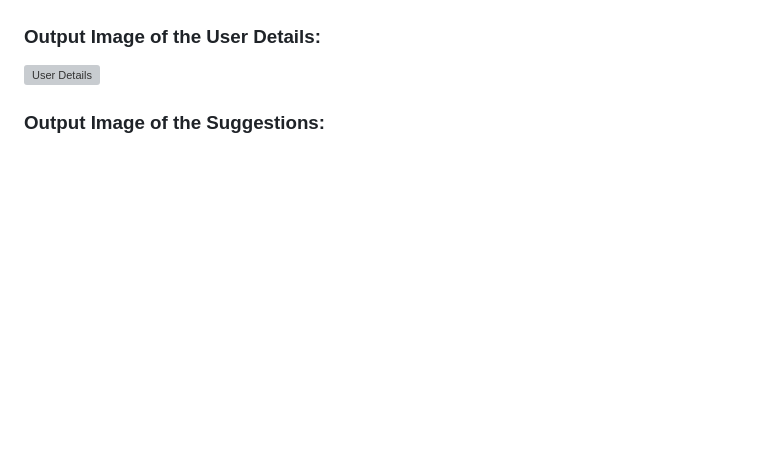
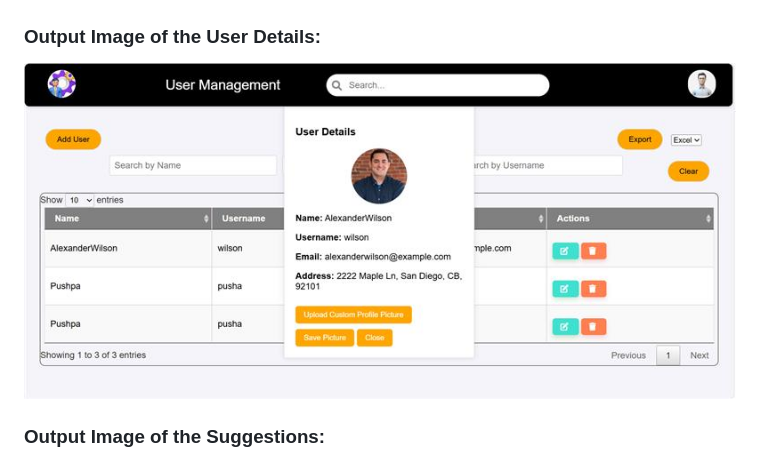
Before and after one commit to ShashankGowni/User_Management, a Markdown page: README.md, the part around the change. GitHub-like rendering; blank space fills up the shorter version; grey boxes are pictures that could not be loaded.

Commit message:
Updated README to include output images

```diff
--- a/README.md
+++ b/README.md
@@ -117,7 +117,7 @@ Here are the output images of the project:
 
 ### Output Image of the User Details:
 
-![User Details](./images/user_details.jpg)
+![User Details](./images/user_detailes.jpg)
 
 ### Output Image of the Suggestions:
 
```
